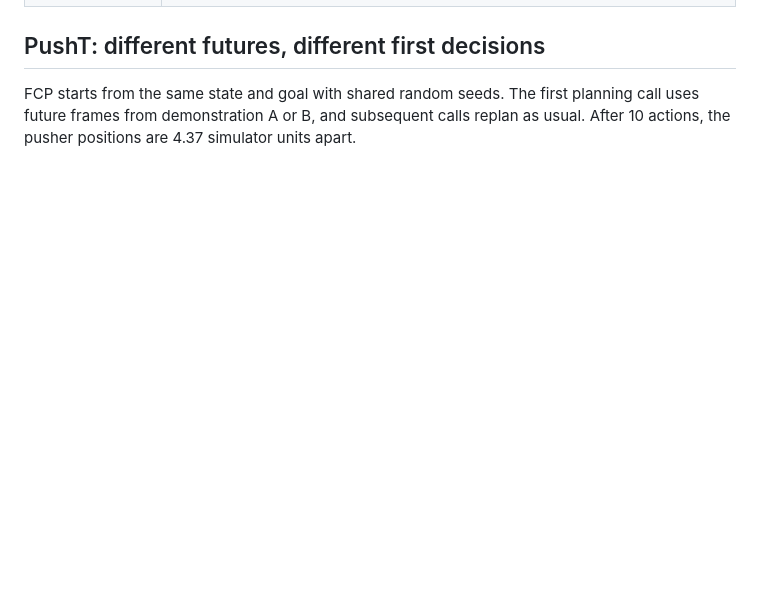
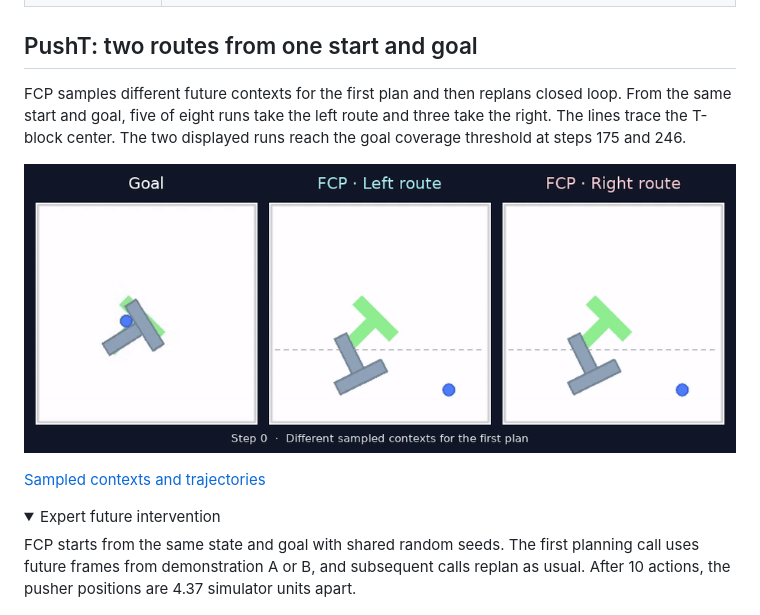
Before and after one commit to TexasOmertosa/FCP, a Markdown page: README.md, the part around one of its changes. Rendered like a GitHub page; pictures changed too: media/previews/pusht_sampled_routes.gif (added); folded sections open; blank space fills up the shorter version.

Commit message:
Show distinct PushT routes from independently sampled futures

```diff
--- a/README.md
+++ b/README.md
@@ -25,7 +25,16 @@ FCP predicts future states in the world model's latent space and uses them to se
 | **AntMaze D3** | <img src="media/previews/antmaze_D3.gif" alt="AntMaze D3 comparison" width="650"> |
 | **FourRoom H125** | <img src="media/previews/fourroom_H125.gif" alt="FourRoom H125 comparison" width="650"> |
 
-## PushT: different futures, different first decisions
+## PushT: two routes from one start and goal
+
+FCP samples different future contexts for the first plan and then replans closed loop. From the same start and goal, five of eight runs take the left route and three take the right. The lines trace the T-block center. The two displayed runs reach the goal coverage threshold at steps 175 and 246.
+
+![PushT left and right routes produced by FCP from the same start and goal](media/previews/pusht_sampled_routes.gif)
+
+[Sampled contexts and trajectories](media/pusht_sampled_routes.npz)
+
+<details>
+<summary>Expert future intervention</summary>
 
 FCP starts from the same state and goal with shared random seeds. The first planning call uses future frames from demonstration A or B, and subsequent calls replan as usual. After 10 actions, the pusher positions are 4.37 simulator units apart.
 
```
Also changed, not shown: other parts of README.md (+2 -0 lines), 3 other files.
